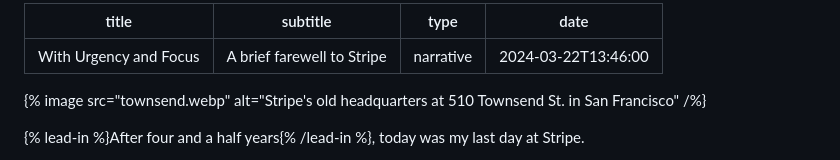
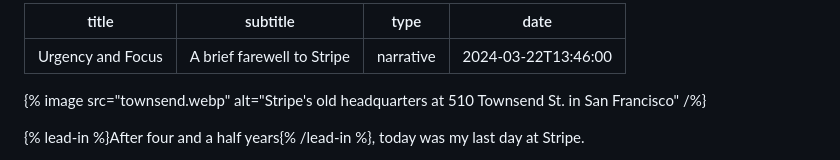
Before and after one commit to nkohari/nate.io, a Markdown page: content/writing/urgency-and-focus.md, the part around the change. Drawn GitHub-style.

Commit message:
Fix title

```diff
--- a/content/writing/urgency-and-focus.md
+++ b/content/writing/urgency-and-focus.md
@@ -1,5 +1,5 @@
 ---
-title: With Urgency and Focus
+title: Urgency and Focus
 subtitle: A brief farewell to Stripe
 type: narrative
 date: 2024-03-22T13:46:00
```
